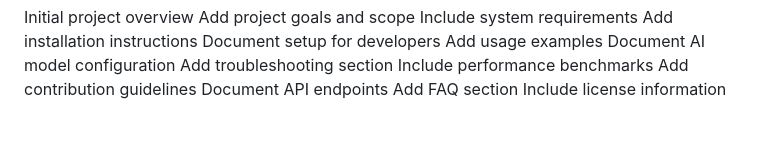
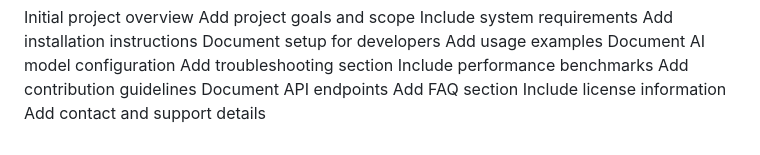
Before and after one commit to ovillox/celestia, a Markdown page: README.md, the part around the change. Drawn GitHub-style.

Commit message:
Add contact information

```diff
--- a/README.md
+++ b/README.md
@@ -248,3 +248,4 @@ Add contribution guidelines
 Document API endpoints
 Add FAQ section
 Include license information
+Add contact and support details
```
